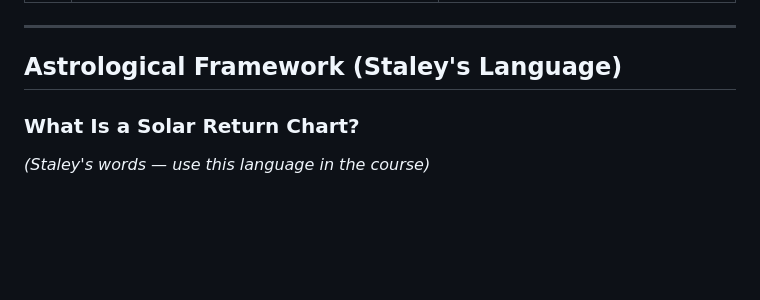
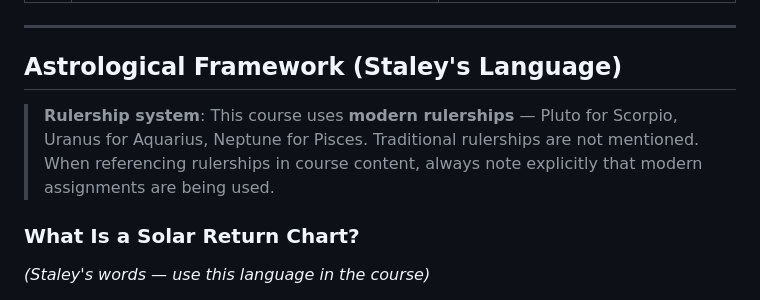
Before and after one commit to condoleeezzanice/limitless-yeehaw, a Markdown page: COURSE-KNOWLEDGE.md, the part around the change. Rendered like a GitHub page; blank space fills up the shorter version.

Commit message:
update context with module 3

```diff
--- a/COURSE-KNOWLEDGE.md
+++ b/COURSE-KNOWLEDGE.md
@@ -29,6 +29,8 @@
 ---
 
 ## Astrological Framework (Staley's Language)
+
+> **Rulership system**: This course uses **modern rulerships** — Pluto for Scorpio, Uranus for Aquarius, Neptune for Pisces. Traditional rulerships are not mentioned. When referencing rulerships in course content, always note explicitly that modern assignments are being used.
 
 ### What Is a Solar Return Chart?
 *(Staley's words — use this language in the course)*
```
